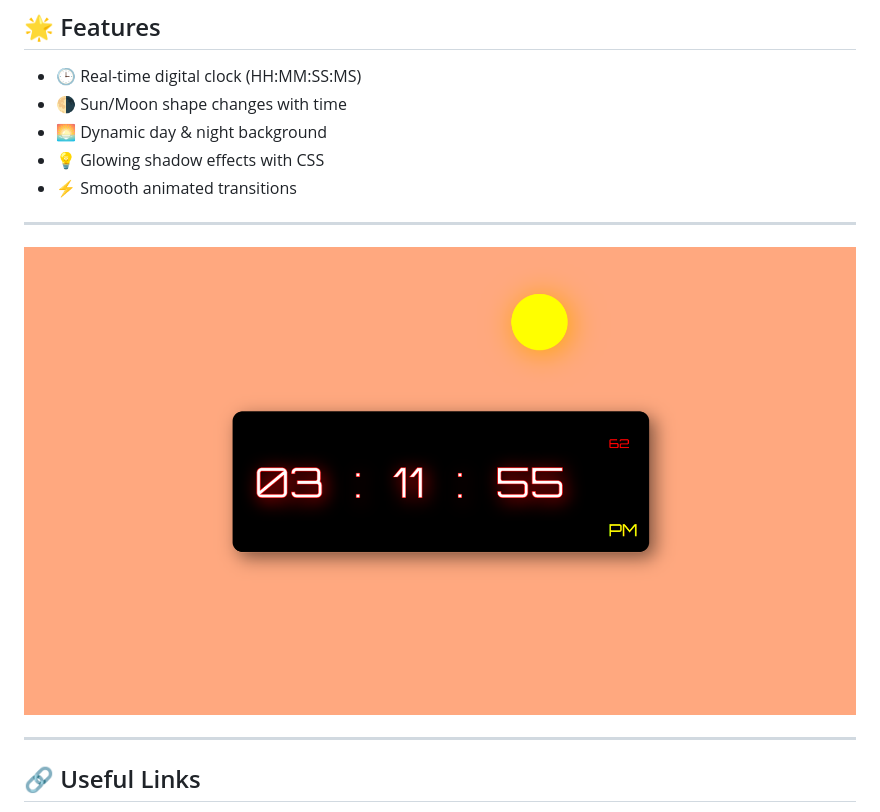
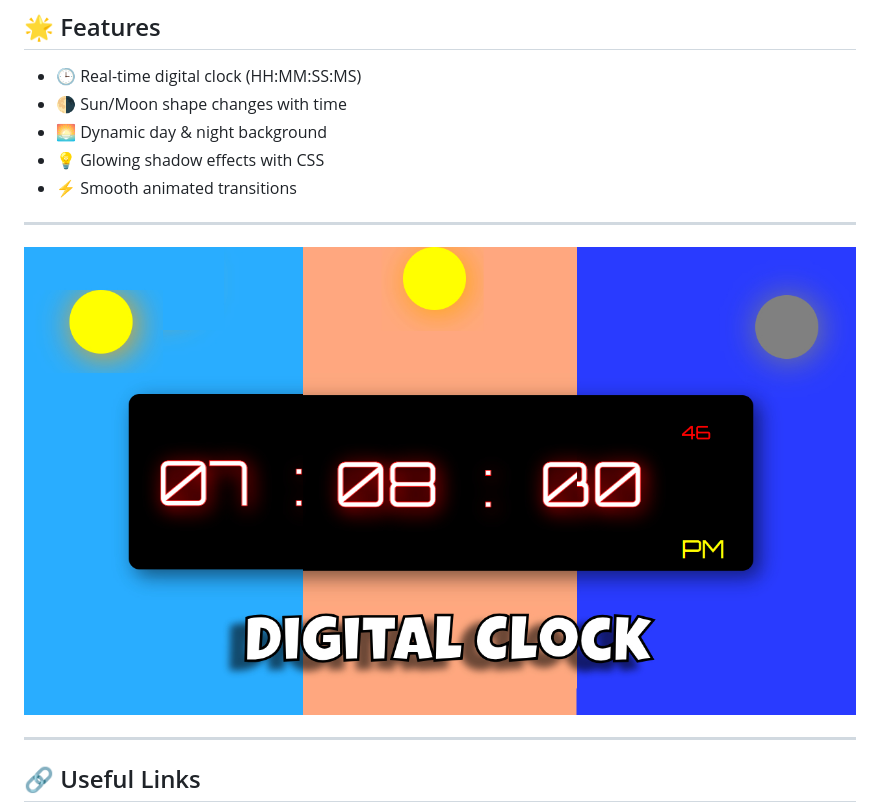
Before and after one commit to Boys43/Day-3-Digital-Clock-Vibe-coder, a Markdown page: README.md, the part around the change. GitHub-like rendering; pictures changed too: screenshot.jpg (added), screenshot.png (deleted).

Commit message:
Screenshot added

```diff
--- a/README.md
+++ b/README.md
@@ -10,7 +10,7 @@
 
 ---
 
-![Preview](./screenshot.png)
+![Preview](./screenshot.jpg)
 
 ---
 
```
